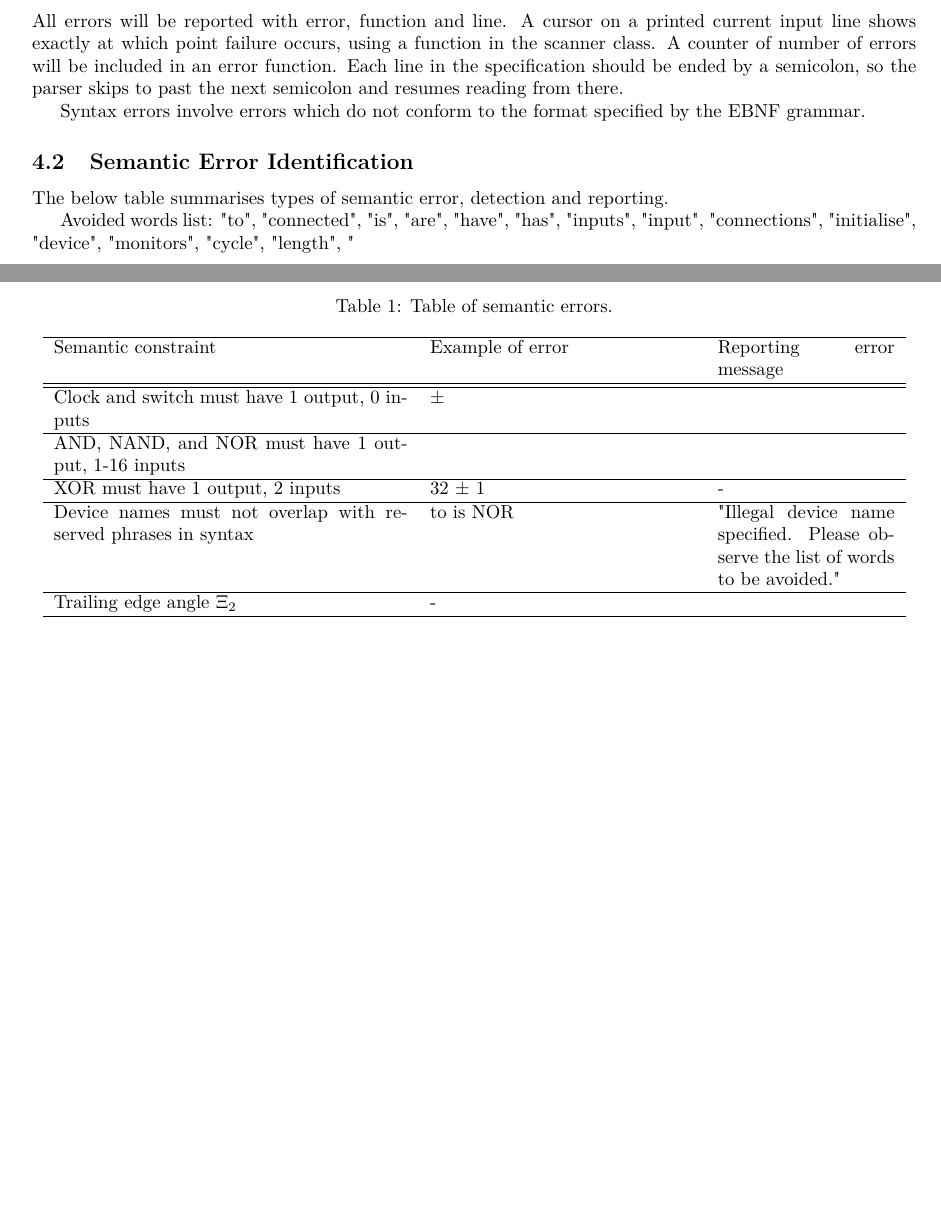
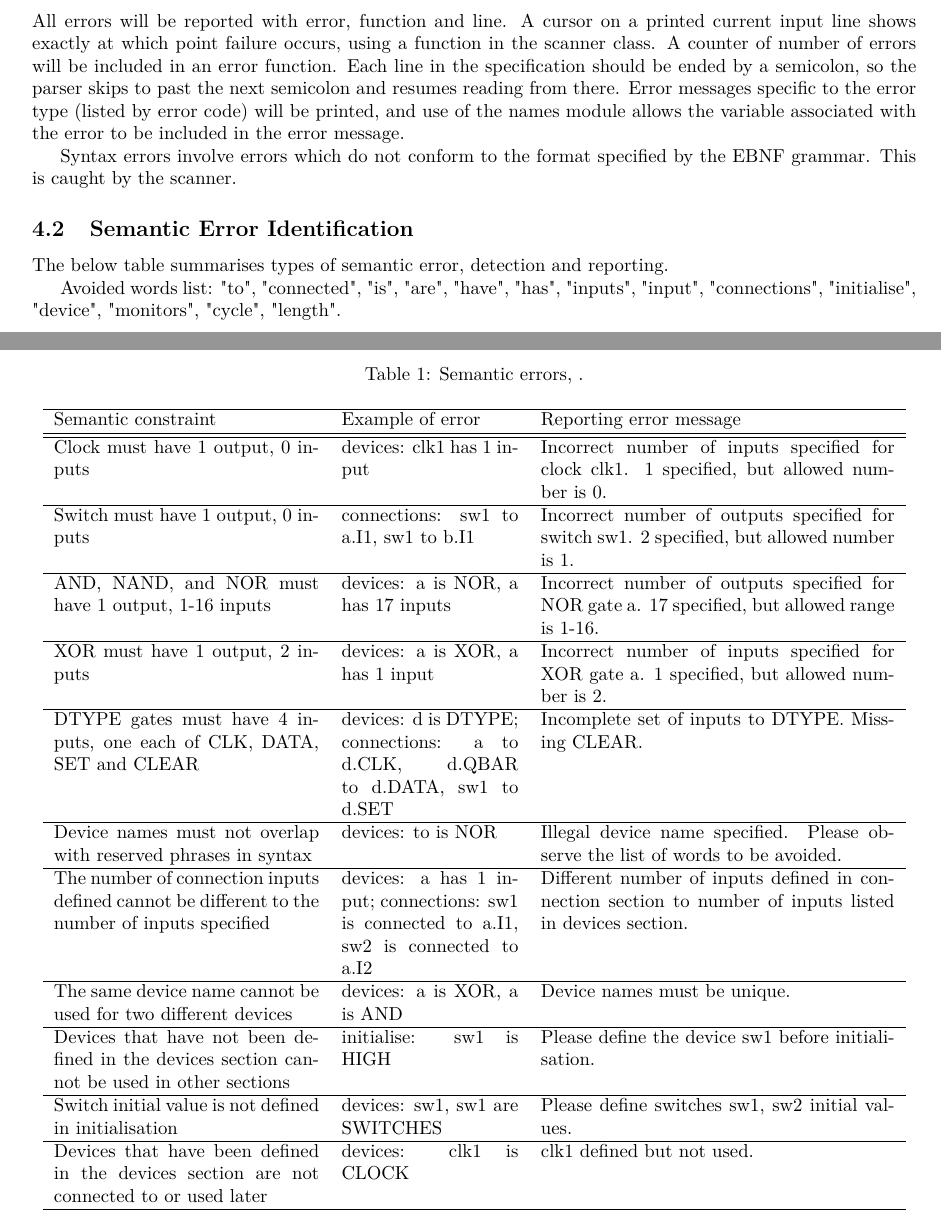
Before and after one commit to yichenhock/GF2, a LaTeX document (report/first_interim_report/first_interim_report.tex): two parts of pages 6 and 7 of 7 before the commit and two parts of pages 6 and 8 of 8 after it, joined at a grey line, cut so that both start at the same text, the shorter picture padded with empty space. Compiled offline with pdfLaTeX.

Commit message:
Error report update

```diff
--- a/report/first_interim_report/first_interim_report.tex
+++ b/report/first_interim_report/first_interim_report.tex
@@ -294,9 +294,9 @@ We do not include comment syntax in EBNF as the scanner removes comments from in
 
 \section{Errors}
 \subsection{Error Handling}
-All errors will be reported with error, function and line. A cursor on a printed current input line shows exactly at which point failure occurs, using a function in the scanner class. A counter of number of errors will be included in an error function. Each line in the specification should be ended by a semicolon, so the parser skips to past the next semicolon and resumes reading from there.
+All errors will be reported with error, function and line. A cursor on a printed current input line shows exactly at which point failure occurs, using a function in the scanner class. A counter of number of errors will be included in an error function. Each line in the specification should be ended by a semicolon, so the parser skips to past the next semicolon and resumes reading from there. Error messages specific to the error type (listed by error code) will be printed, and use of the names module allows the variable associated with the error to be included in the error message.
 
-Syntax errors involve errors which do not conform to the format specified by the EBNF grammar.
+Syntax errors involve errors which do not conform to the format specified by the EBNF grammar. This is caught by the scanner.
 
 \subsection{Semantic Error Identification}
 
@@ -304,28 +304,40 @@ The below table summarises types of semantic error, detection and reporting.
 
 \begin{table*}[ht]
 \centering
-\caption{Table of semantic errors.\label{table:rotor}}
+\caption{Semantic errors, .\label{table:rotor}}
 \vspace{\baselineskip}
 
-\begin{tabular}{p{0.4\linewidth}p{0.3\linewidth}p{0.2\linewidth}}
+\begin{tabular}{p{0.3\linewidth}p{0.2\linewidth}p{0.4\linewidth}}
 \hline
 Semantic constraint & Example of error & Reporting error message\\ [0.1ex]
 \hline\hline
 
-Clock and switch must have 1 output, 0 inputs &  $\pm$ \\
+Clock must have 1 output, 0 inputs & devices: clk1 has 1 input & Incorrect number of inputs specified for clock clk1. 1 specified, but allowed number is 0.\\
 \hline
-AND, NAND, and NOR must have 1 output, 1-16 inputs & &\\
+Switch must have 1 output, 0 inputs & connections: sw1 to a.I1, sw1 to b.I1 & Incorrect number of outputs specified for switch sw1. 2 specified, but allowed number is 1.\\
 \hline
-XOR must have 1 output, 2 inputs & 32 $\pm$ 1 & -\\
+AND, NAND, and NOR must have 1 output, 1-16 inputs & devices: a is NOR, a has 17 inputs & Incorrect number of outputs specified for NOR gate a. 17 specified, but allowed range is 1-16.\\
 \hline
-Device names must not overlap with reserved phrases in syntax & to is NOR & "Illegal device name specified. Please observe the list of words to be avoided."\\
+XOR must have 1 output, 2 inputs & devices: a is XOR, a has 1 input & Incorrect number of inputs specified for XOR gate a. 1 specified, but allowed number is 2.\\
 \hline
-Trailing edge angle $\Xi_2$ & - \\
+DTYPE gates must have 4 inputs, one each of CLK, DATA, SET and CLEAR & devices: d is DTYPE; connections: a to d.CLK, d.QBAR to d.DATA, sw1 to d.SET & Incomplete set of inputs to DTYPE. Missing CLEAR.\\
+\hline
+Device names must not overlap with reserved phrases in syntax & devices: to is NOR & Illegal device name specified. Please observe the list of words to be avoided.\\
+\hline
+The number of connection inputs defined cannot be different to the number of inputs specified & devices: a has 1 input; connections: sw1 is connected to a.I1, sw2 is connected to a.I2 & Different number of inputs defined in connection section to number of inputs listed in devices section.\\
+\hline
+The same device name cannot be used for two different devices & devices: a is XOR, a is AND & Device names must be unique.\\
+\hline
+Devices that have not been defined in the devices section cannot be used in other sections & initialise: sw1 is HIGH & Please define the device sw1 before initialisation.\\
+\hline
+Switch initial value is not defined in initialisation & devices: sw1, sw1 are SWITCHES & Please define switches sw1, sw2 initial values.\\
+\hline
+Devices that have been defined in the devices section are not connected to or used later & devices: clk1 is CLOCK & clk1 defined but not used.\\
 \hline
 \end{tabular}
 \end{table*}
 
-Avoided words list: "to", "connected", "is", "are", "have", "has", "inputs", "input", "connections", "initialise", "device", "monitors", "cycle", "length", "
+Avoided words list: "to", "connected", "is", "are", "have", "has", "inputs", "input", "connections", "initialise", "device", "monitors", "cycle", "length".
 
 \newpage
 \section{Appendix}
```
